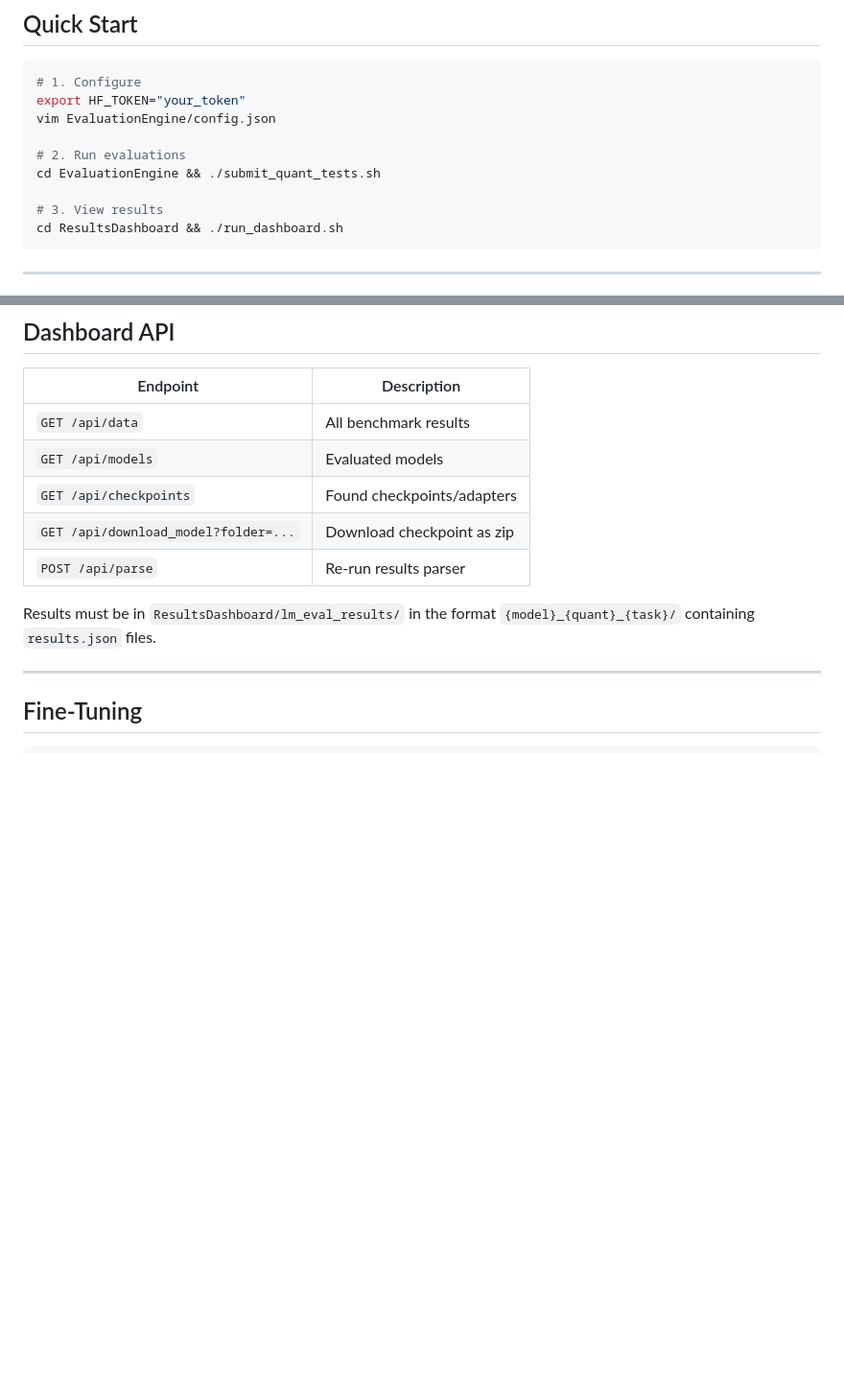
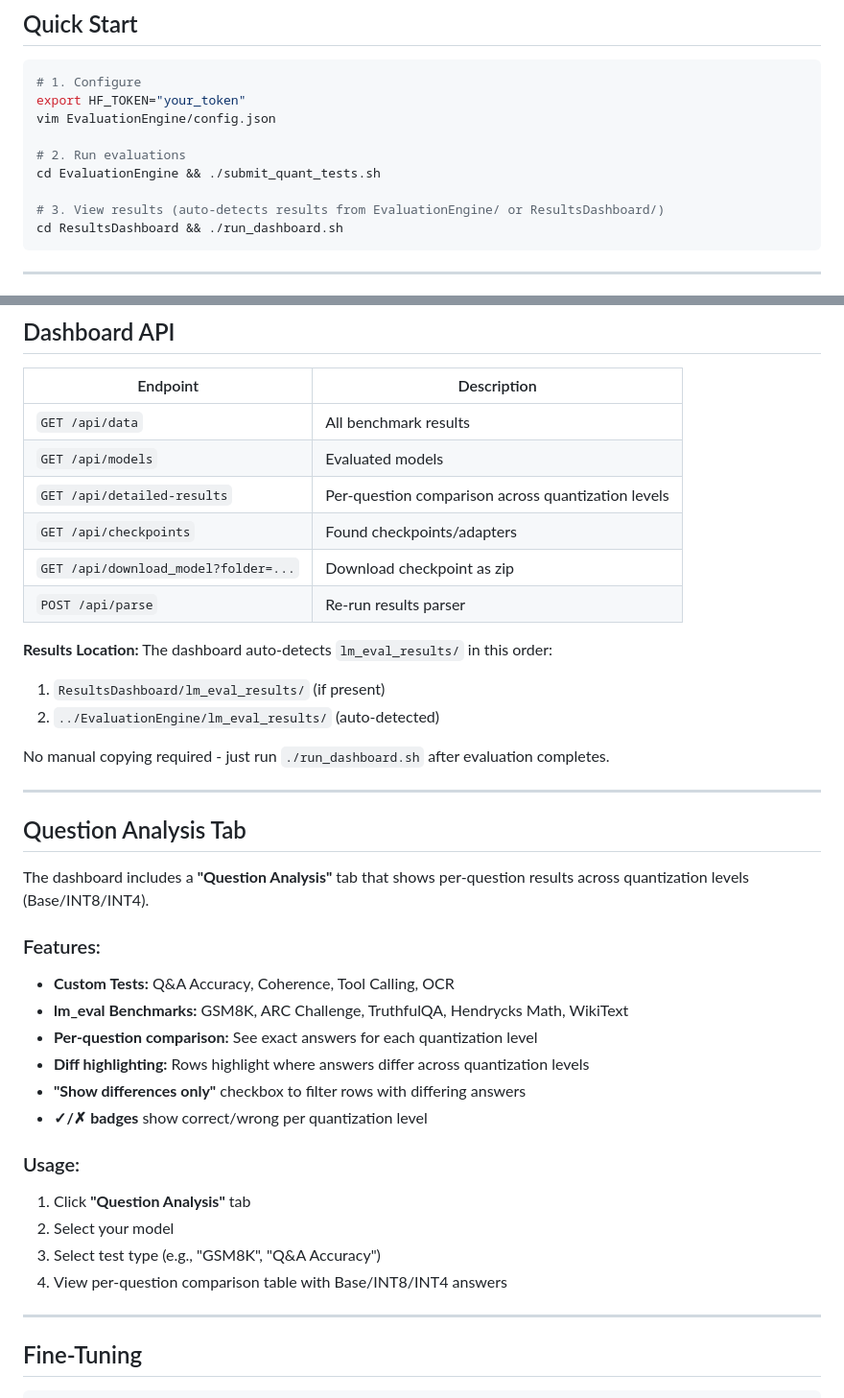
Before and after one commit to Janok3/LLM-Quantization-Evaluation-Suite, a Markdown page: README.md, 2 parts joined by grey strips. Shown at 96% size. Drawn GitHub-style; blank space fills up the shorter version.

````diff
--- a/README.md
+++ b/README.md
@@ -27,7 +27,7 @@ vim EvaluationEngine/config.json
 # 2. Run evaluations
 cd EvaluationEngine && ./submit_quant_tests.sh
 
-# 3. View results
+# 3. View results (auto-detects results from EvaluationEngine/ or ResultsDashboard/)
 cd ResultsDashboard && ./run_dashboard.sh
 ```
 
@@ -174,11 +174,36 @@ Dataset files go in `EvaluationEngine/datasets/`. Supported formats: `.jsonl`, `
 |----------|-------------|
 | `GET /api/data` | All benchmark results |
 | `GET /api/models` | Evaluated models |
+| `GET /api/detailed-results` | Per-question comparison across quantization levels |
 | `GET /api/checkpoints` | Found checkpoints/adapters |
 | `GET /api/download_model?folder=...` | Download checkpoint as zip |
 | `POST /api/parse` | Re-run results parser |
 
-Results must be in `ResultsDashboard/lm_eval_results/` in the format `{model}_{quant}_{task}/` containing `results.json` files.
+**Results Location:** The dashboard auto-detects `lm_eval_results/` in this order:
+1. `ResultsDashboard/lm_eval_results/` (if present)
+2. `../EvaluationEngine/lm_eval_results/` (auto-detected)
+
+No manual copying required - just run `./run_dashboard.sh` after evaluation completes.
+
+---
+
+## Question Analysis Tab
+
+The dashboard includes a **"Question Analysis"** tab that shows per-question results across quantization levels (Base/INT8/INT4).
+
+### Features:
+- **Custom Tests:** Q&A Accuracy, Coherence, Tool Calling, OCR
+- **lm_eval Benchmarks:** GSM8K, ARC Challenge, TruthfulQA, Hendrycks Math, WikiText
+- **Per-question comparison:** See exact answers for each quantization level
+- **Diff highlighting:** Rows highlight where answers differ across quantization levels
+- **"Show differences only"** checkbox to filter rows with differing answers
+- **✓/✗ badges** show correct/wrong per quantization level
+
+### Usage:
+1. Click **"Question Analysis"** tab
+2. Select your model
+3. Select test type (e.g., "GSM8K", "Q&A Accuracy")
+4. View per-question comparison table with Base/INT8/INT4 answers
 
 ---
 
````
